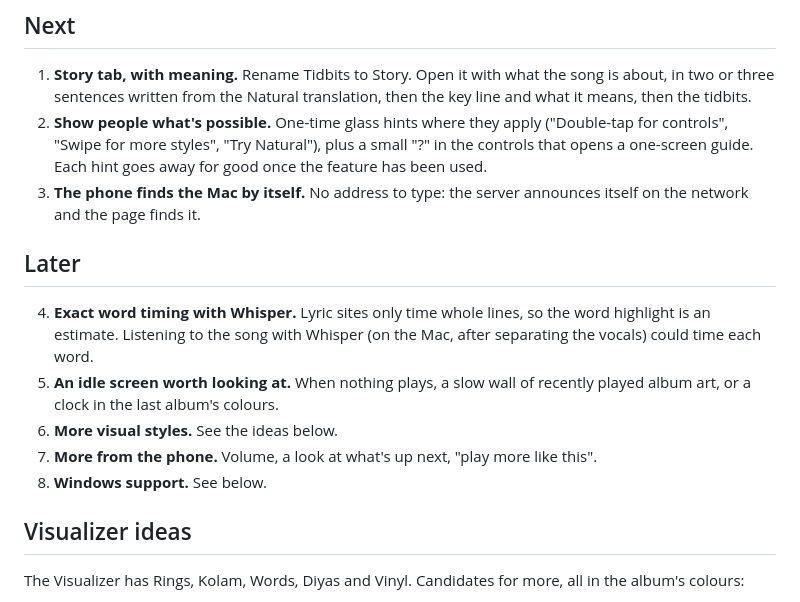
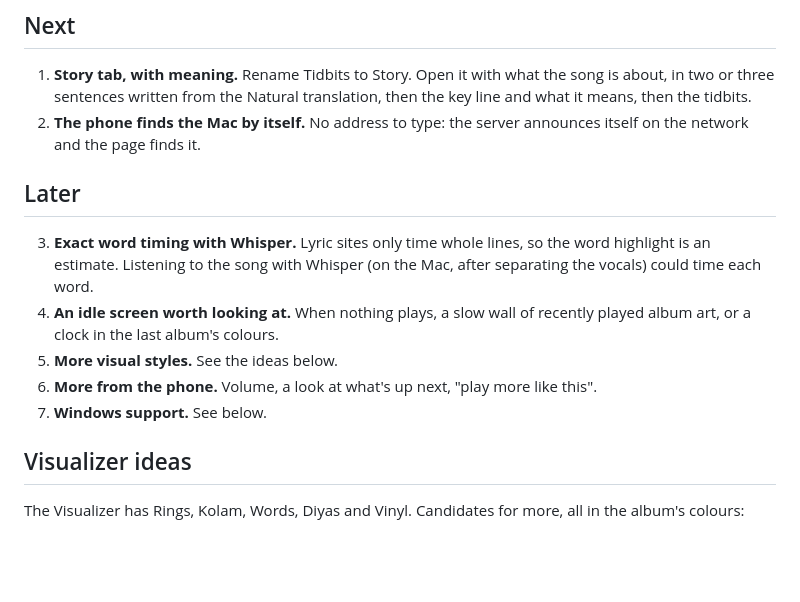
Before and after one commit to pr4peace/desk-music-companion, a Markdown page: ROADMAP.md, the part around the change. Drawn GitHub-style; blank space fills up the shorter version.

```diff
--- a/ROADMAP.md
+++ b/ROADMAP.md
@@ -15,16 +15,15 @@ Nothing is in progress. Pick something from Next.
 ## Next
 
 1. **Story tab, with meaning.** Rename Tidbits to Story. Open it with what the song is about, in two or three sentences written from the Natural translation, then the key line and what it means, then the tidbits.
-2. **Show people what's possible.** One-time glass hints where they apply ("Double-tap for controls", "Swipe for more styles", "Try Natural"), plus a small "?" in the controls that opens a one-screen guide. Each hint goes away for good once the feature has been used.
-3. **The phone finds the Mac by itself.** No address to type: the server announces itself on the network and the page finds it.
+2. **The phone finds the Mac by itself.** No address to type: the server announces itself on the network and the page finds it.
 
 ## Later
 
-4. **Exact word timing with Whisper.** Lyric sites only time whole lines, so the word highlight is an estimate. Listening to the song with Whisper (on the Mac, after separating the vocals) could time each word.
-5. **An idle screen worth looking at.** When nothing plays, a slow wall of recently played album art, or a clock in the last album's colours.
-6. **More visual styles.** See the ideas below.
-7. **More from the phone.** Volume, a look at what's up next, "play more like this".
-8. **Windows support.** See below.
+3. **Exact word timing with Whisper.** Lyric sites only time whole lines, so the word highlight is an estimate. Listening to the song with Whisper (on the Mac, after separating the vocals) could time each word.
+4. **An idle screen worth looking at.** When nothing plays, a slow wall of recently played album art, or a clock in the last album's colours.
+5. **More visual styles.** See the ideas below.
+6. **More from the phone.** Volume, a look at what's up next, "play more like this".
+7. **Windows support.** See below.
 
 ## Visualizer ideas
 
```
Also changed, not shown: README.md (+2 -1 lines), docs/screenshots/controls.jpg, docs/screenshots/guide.jpg (added), docs/screenshots/hint-natural.jpg (added), 1 other file.
